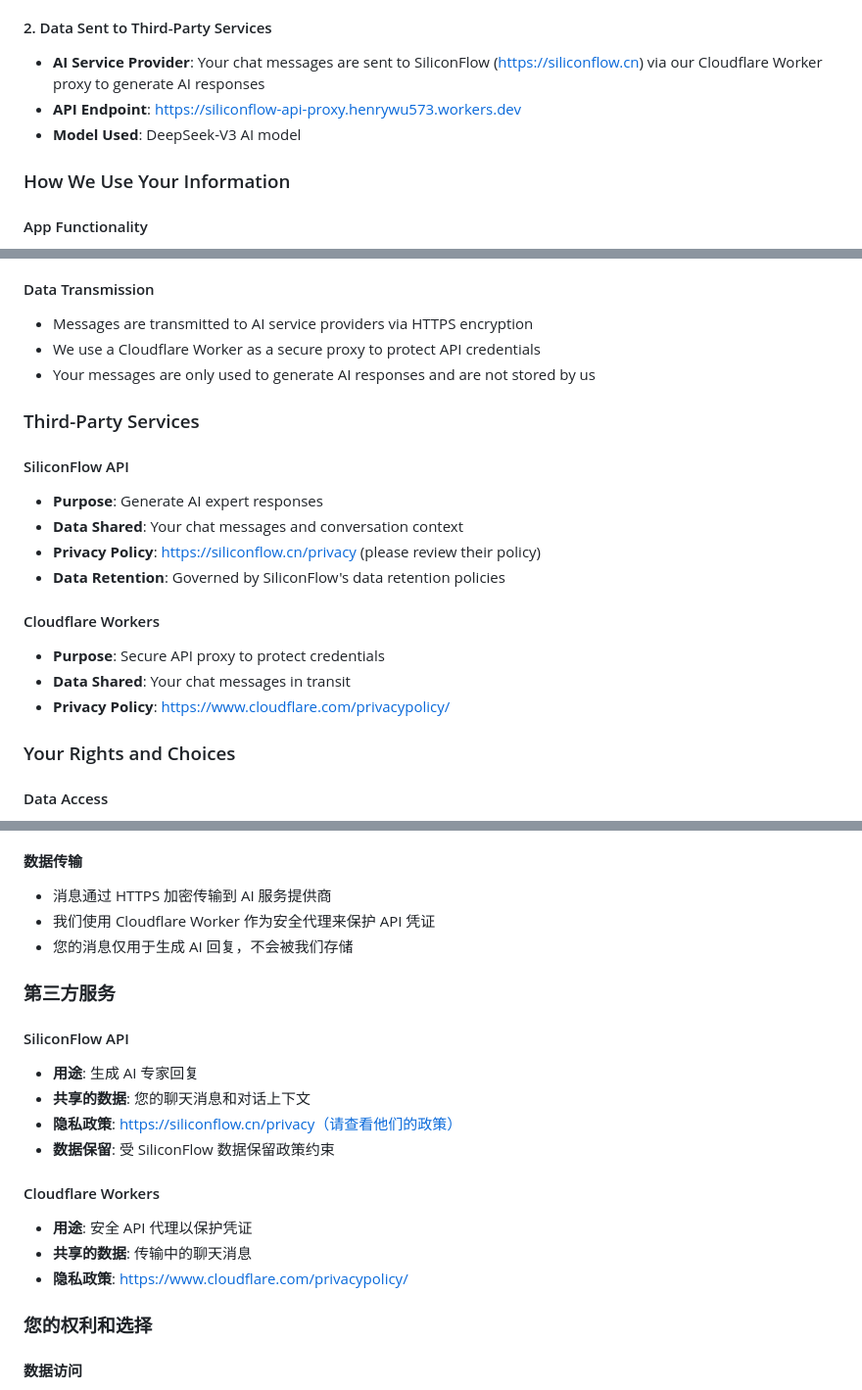
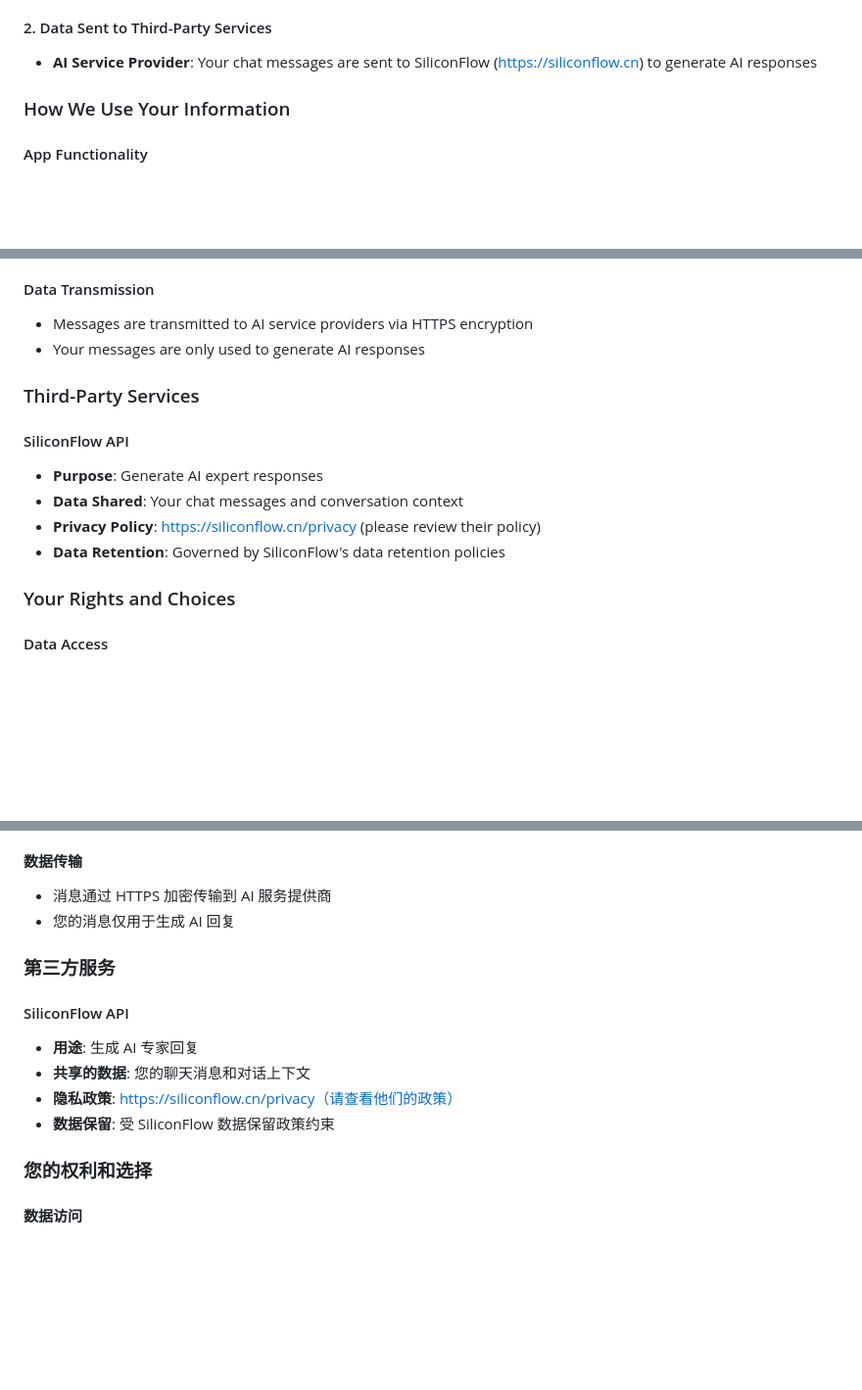
Before and after one commit to Henrywu573/public_doc, a Markdown page: privacy_policy.md, 3 parts joined by grey strips. Shown at 98% size. Rendered like a GitHub page; blank space fills up the shorter version.

Commit message:
Simplify privacy policy: focus on SiliconFlow API only

```diff
--- a/privacy_policy.md
+++ b/privacy_policy.md
@@ -19,9 +19,7 @@ This Privacy Policy describes how MindCircle ("we", "our", or "the app") collect
 - **Chat History**: All messages and timestamps within your groups
 
 #### 2. Data Sent to Third-Party Services
-- **AI Service Provider**: Your chat messages are sent to SiliconFlow (https://siliconflow.cn) via our Cloudflare Worker proxy to generate AI responses
-- **API Endpoint**: https://siliconflow-api-proxy.henrywu573.workers.dev
-- **Model Used**: DeepSeek-V3 AI model
+- **AI Service Provider**: Your chat messages are sent to SiliconFlow (https://siliconflow.cn) to generate AI responses
 
 ### How We Use Your Information
 
@@ -46,8 +44,7 @@ This Privacy Policy describes how MindCircle ("we", "our", or "the app") collect
 
 #### Data Transmission
 - Messages are transmitted to AI service providers via HTTPS encryption
-- We use a Cloudflare Worker as a secure proxy to protect API credentials
-- Your messages are only used to generate AI responses and are not stored by us
+- Your messages are only used to generate AI responses
 
 ### Third-Party Services
 
@@ -56,11 +53,6 @@ This Privacy Policy describes how MindCircle ("we", "our", or "the app") collect
 - **Data Shared**: Your chat messages and conversation context
 - **Privacy Policy**: https://siliconflow.cn/privacy (please review their policy)
 - **Data Retention**: Governed by SiliconFlow's data retention policies
-
-#### Cloudflare Workers
-- **Purpose**: Secure API proxy to protect credentials
-- **Data Shared**: Your chat messages in transit
-- **Privacy Policy**: https://www.cloudflare.com/privacypolicy/
 
 ### Your Rights and Choices
 
@@ -147,8 +137,7 @@ This app complies with:
 
 #### 数据传输
 - 消息通过 HTTPS 加密传输到 AI 服务提供商
-- 我们使用 Cloudflare Worker 作为安全代理来保护 API 凭证
-- 您的消息仅用于生成 AI 回复，不会被我们存储
+- 您的消息仅用于生成 AI 回复
 
 ### 第三方服务
 
@@ -157,11 +146,6 @@ This app complies with:
 - **共享的数据**: 您的聊天消息和对话上下文
 - **隐私政策**: https://siliconflow.cn/privacy（请查看他们的政策）
 - **数据保留**: 受 SiliconFlow 数据保留政策约束
-
-#### Cloudflare Workers
-- **用途**: 安全 API 代理以保护凭证
-- **共享的数据**: 传输中的聊天消息
-- **隐私政策**: https://www.cloudflare.com/privacypolicy/
 
 ### 您的权利和选择
 
```
Also changed, not shown: other parts of privacy_policy.md (+2 -6 lines).
